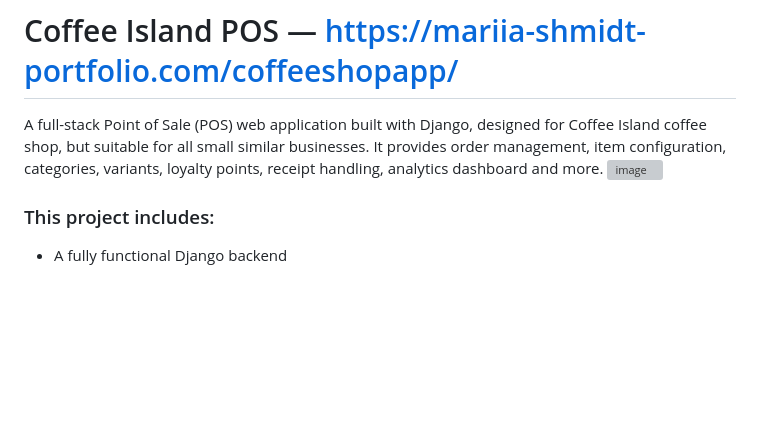
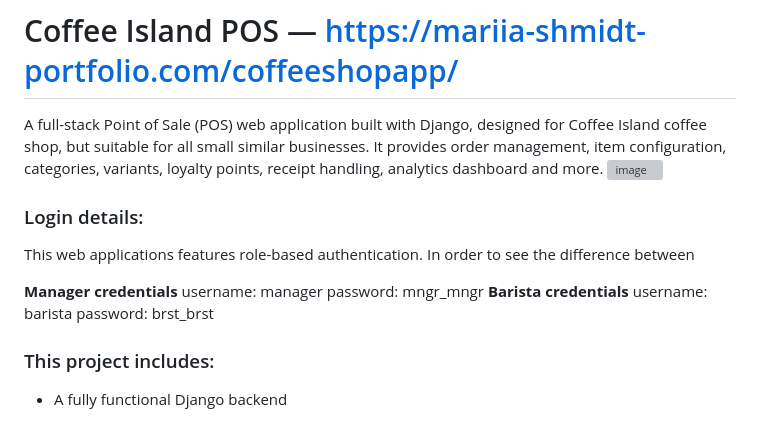
Before and after one commit to markshmidt/coffee-shop-app, a Markdown page: README.md, the part around the change. GitHub-like rendering; blank space fills up the shorter version; grey boxes are pictures that could not be loaded.

Commit message:
Add login details to README
Added login details section with manager and barista credentials.

```diff
--- a/README.md
+++ b/README.md
@@ -3,6 +3,16 @@
 A full-stack Point of Sale (POS) web application built with Django, designed for Coffee Island coffee shop, but suitable for all small similar businesses.
 It provides order management, item configuration, categories, variants, loyalty points, receipt handling, analytics dashboard and more.
 <img width="1918" height="1066" alt="image" src="https://github.com/user-attachments/assets/4aeb74d8-ee8e-4b8a-b3b8-9efa16b136c2" />
+
+### Login details:
+This web applications features role-based authentication. In order to see the difference between
+
+**Manager credentials**
+username: manager
+password: mngr_mngr
+**Barista credentials**
+username: barista
+password: brst_brst
 
 ### This project includes:
 
```
